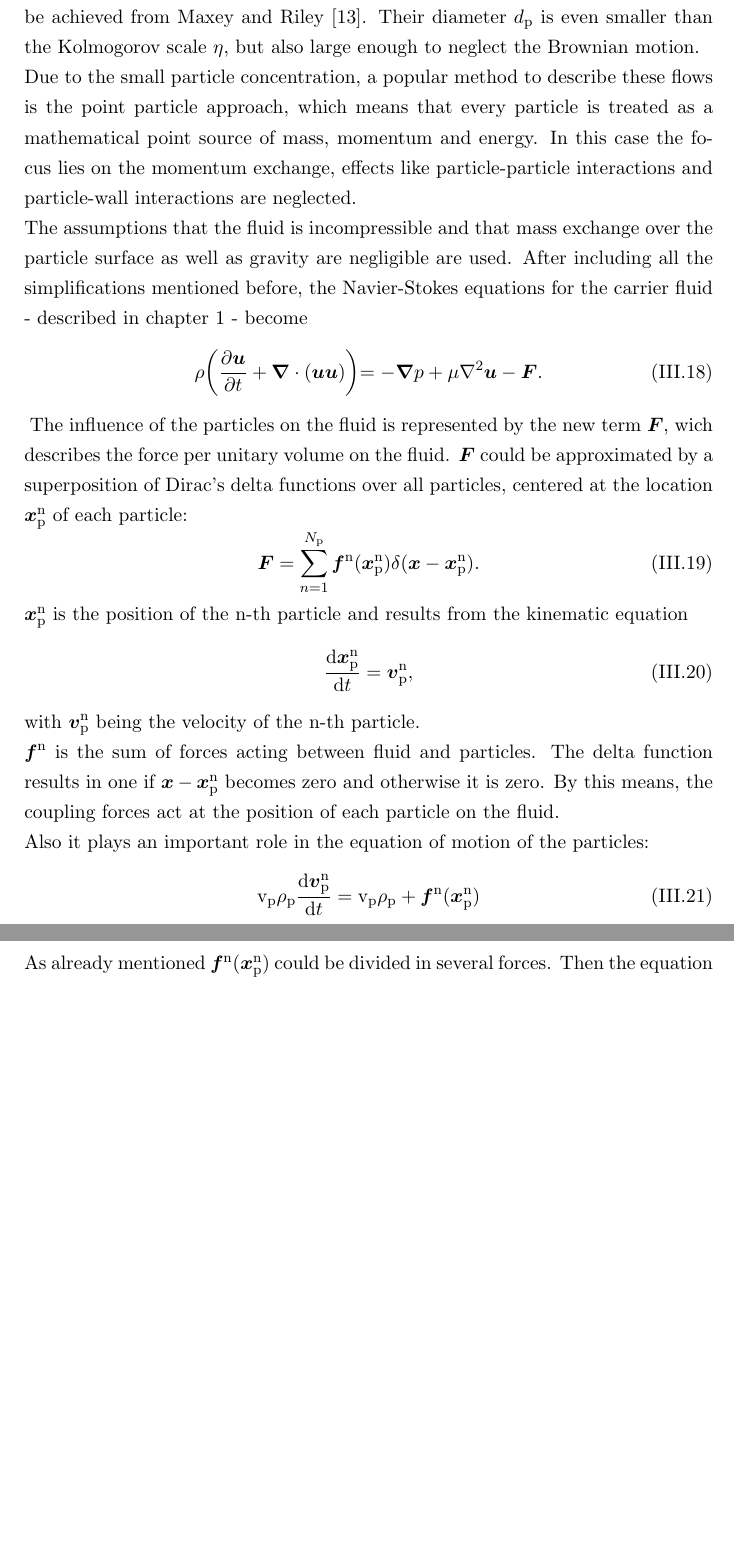
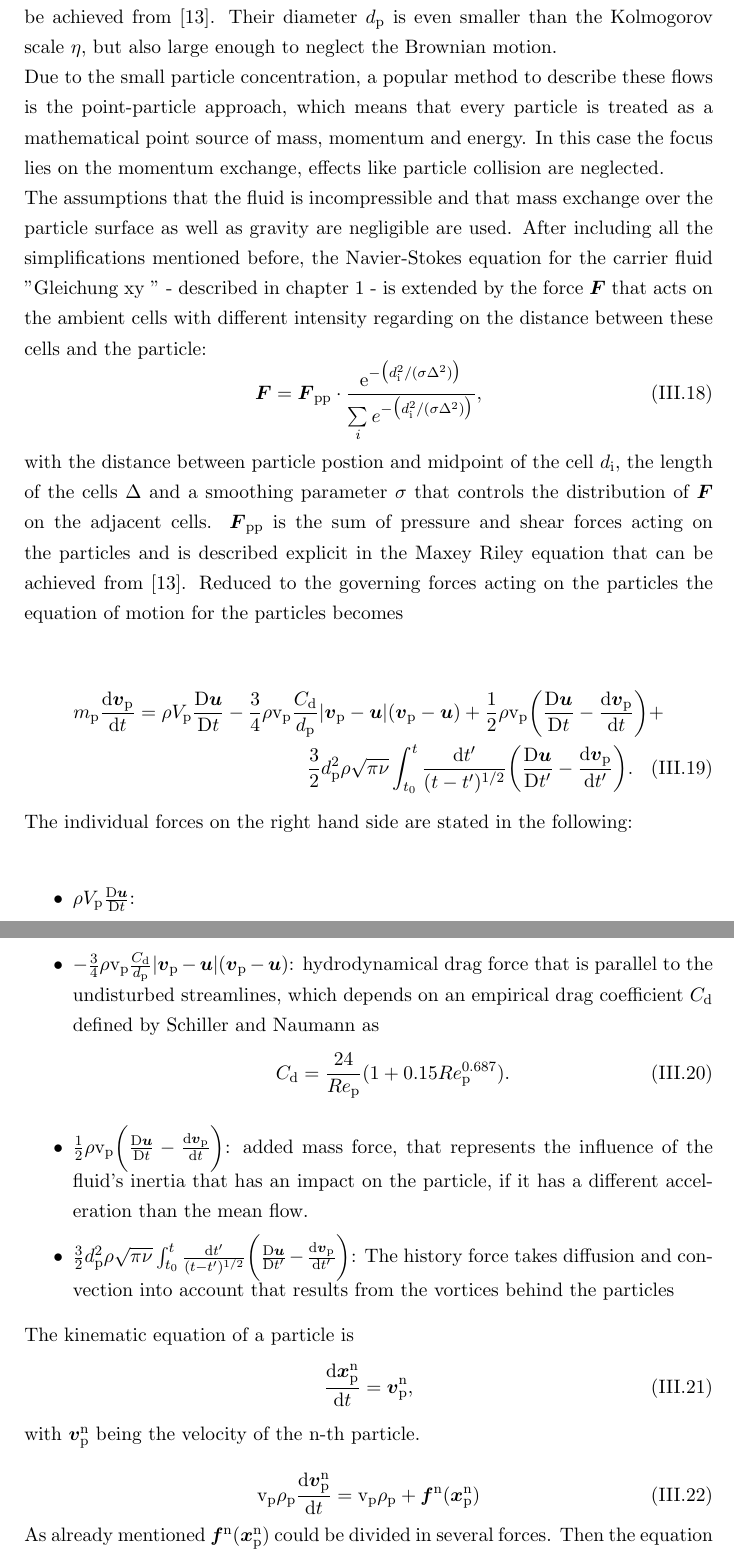
Before and after one commit to christiansoika/Projektarbeit, a LaTeX document (TeX/Projektarbeit.tex): two parts of pages 11 and 12 of 24 before the commit and two parts of pages 11 and 12 of 25 after it, joined at a grey line, cut so that both start at the same text, the shorter picture padded with empty space. Compiled offline with pdfLaTeX.

Commit message:
crazy shit

```diff
--- a/TeX/Projektarbeit.tex
+++ b/TeX/Projektarbeit.tex
@@ -278,29 +281,45 @@ This work deals with particle-laden fluids, therefore the interaction between pa
 \newline
-In this context small and heavy rigid particles with a spherical shape are regarded. The basic equation of motion for this case is the Maxey Riley equation that can be achieved from Maxey and Riley \cite{EquationOfMotionForASmallRigidSphereInANonuniformFlow}. Their diameter $ d_\mathrm{p} $ is even smaller than the Kolmogorov scale $ \eta $, but also large enough to neglect the Brownian motion.
+In this thesis, small and heavy rigid particles with a spherical shape are regarded. The basic equation of motion for this case is the Maxey Riley equation that can be achieved from \cite{EquationOfMotionForASmallRigidSphereInANonuniformFlow}. Their diameter $ d_\mathrm{p} $ is even smaller than the Kolmogorov scale $ \eta $, but also large enough to neglect the Brownian motion.
 \newline
-Due to the small particle concentration, a popular method to describe these flows is the point particle approach, which means that every particle is treated as a mathematical point source of mass, momentum and energy. In this case the focus lies on the momentum exchange, effects like particle-particle interactions and particle-wall interactions are neglected.
+Due to the small particle concentration, a popular method to describe these flows is the point-particle approach, which means that every particle is treated as a mathematical point source of mass, momentum and energy. In this case the focus lies on the momentum exchange, effects like particle collision are neglected.
 \newline
 The assumptions that the fluid is incompressible and that mass exchange over the particle surface as well as gravity are negligible are used.
-After including all the simplifications mentioned before, the Navier-Stokes equations for the carrier fluid - described in chapter 1 - become
-\begin{equation}
-\rho\biggl(\frac{\partial{\vec{u}}}{\partial{t}}+\vec{\nabla} \cdot (\vec{u}\vec{u})\biggl) = -\vec{\nabla}p + \mu\nabla^\mathrm{2}\vec{u}-\vec{F}.
-\end{equation}
-\nomenclature[rF]{$\vec{F}$}{Force per unitary volume of the particle acting on the fluid}
-The influence of the particles on the fluid is represented by the new term $\vec{F}$, wich describes the force per unitary volume on the fluid.
-$\vec{F}$ could be approximated by a superposition of Dirac's delta functions over all particles, centered at the location $\vec{x}_\mathrm{p}^\mathrm{n}$ of each particle:
+After including all the simplifications mentioned before, the Navier-Stokes equation for the carrier fluid "Gleichung xy " - described in chapter 1 - is extended by the force $\vec{F}$ that acts on the ambient cells with different intensity regarding on the distance between these cells and the particle:
+\nomenclature[rF]{$\vec{F}$}{Force per unit volume of the particle acting on the fluid}
 \nomenclature[rfn]{$\vec{f}^\mathrm{n}$}{Sum of forces acting on the fluid}
 \begin{equation}
-\vec{F} = \sum \limits_{n=1}^{N_\mathrm{p}} \vec{f}^\mathrm{n}(\vec{x}_\mathrm{p}^\mathrm{n})\delta(\vec{x}-\vec{x}_\mathrm{p}^\mathrm{n}).
+\vec{F} = \vec{F}_\mathrm{pp} \cdot \frac{\mathrm{e}^{- \big(d_\mathrm{i}^\mathrm{2}/(\sigma \Delta^\mathrm{2})\big)}}{\sum \limits_{i} e^{- \big(d_\mathrm{i}^\mathrm{2}/(\sigma \Delta^\mathrm{2}) \big)}},
 \end{equation}
-$\vec{x}_\mathrm{p}^\mathrm{n} $ is the position of the n-th particle and results from the kinematic equation
+with the distance between particle postion and midpoint of the cell $d_\mathrm{i}$, the length of the cells $\Delta$ and a smoothing parameter $\sigma$ that controls the distribution of $\vec{F}$ on the adjacent cells.
+$\vec{F}_\mathrm{pp}$ is the sum of pressure and shear forces acting on the particles and is described explicit in the Maxey Riley equation that can be achieved from \cite{EquationOfMotionForASmallRigidSphereInANonuniformFlow}.
+Reduced to the governing forces acting on the particles the equation of motion for the particles becomes
+\begin{multline} \label{navier_stokes_particle}
+\\ m_\mathrm{p} \frac{\mathrm{d}\vec{v}_\mathrm{p}}{\mathrm{d}t} =\rho V_\mathrm{p}\frac{\mathrm{D}\vec{u}}{\mathrm{D}t} -\frac{3}{4}\rho \mathrm{v}_\mathrm{p} \frac{C_\mathrm{d}}{d_\mathrm{p}}|\vec{v}_\mathrm{p}-\vec{u}|(\vec{v}_\mathrm{p}-\vec{u})+ \frac{1}{2}\rho \mathrm{v}_\mathrm{p} \biggl(\frac{\mathrm{D}\vec{u}}{\mathrm{D}t}-\frac{\mathrm{d}\vec{v}_\mathrm{p}}{\mathrm{d}t}\biggl) +
+\\ \frac{3}{2}d_\mathrm{p}^\mathrm{2}\rho\sqrt{\pi\nu}\int_{t_\mathrm{0}}^{t} \frac{\mathrm{d}t'}{(t-t')^\mathrm{1/2}} \biggl(\frac{\mathrm{D}\vec{u}}{\mathrm{D}t'}- \frac{\mathrm{d}\vec{v}_\mathrm{p}}{\mathrm{d}t'}\biggl).
+\end{multline}
+The individual forces on the right hand side are stated in the following:
+\newline
+\begin{itemize}
+\item  $\rho V_\mathrm{p}\frac{\mathrm{D}\vec{u}}{\mathrm{D}t}$:
+
+\item  $-\frac{3}{4}\rho \mathrm{v}_\mathrm{p} \frac{C_\mathrm{d}}{d_\mathrm{p}}|\vec{v}_\mathrm{p}-    \vec{u}|(\vec{v}_\mathrm{p}-\vec{u})$:
+hydrodynamical drag force that is parallel to the undisturbed streamlines, which depends on an empirical drag coefficient $C_{\mathrm{d}}$ defined by Schiller and Naumann as
+\begin{equation} \label{C_d}
+C_\mathrm{d} = \frac{24}{Re_\mathrm{p}}(1+0.15Re_\mathrm{p}^\mathrm{0.687}).
+\end{equation}
+\item $\frac{1}{2}\rho \mathrm{v}_\mathrm{p} \biggl(\frac{\mathrm{D}\vec{u}}{\mathrm{D}t}-\frac{\mathrm{d}\vec{v}_\mathrm{p}}{\mathrm{d}t}\biggl)$:
+added mass force, that represents the influence of the fluid's inertia that has an impact on the particle, if it has a different acceleration than the mean flow.
+\item $\frac{3}{2}d_\mathrm{p}^\mathrm{2}\rho\sqrt{\pi\nu}\int_{t_\mathrm{0}}^{t} \frac{\mathrm{d}t'}{(t-t')^\mathrm{1/2}} \biggl(\frac{\mathrm{D}\vec{u}}{\mathrm{D}t'}- \frac{\mathrm{d}\vec{v}_\mathrm{p}}{\mathrm{d}t'}\biggl) $:
+The history force takes diffusion and convection into account that results from the vortices behind the particles
+\end{itemize}
+
+
+The kinematic equation of a particle is
 \begin{equation}
  \frac{\mathrm{d}\vec{x}_\mathrm{p}^\mathrm{n}}{\mathrm{d}t} = \vec{v}_\mathrm{p}^\mathrm{n},
 \end{equation}
 with $\vec{v}_{\mathrm{p}}^\mathrm{n}$ being the velocity of the n-th particle.
-\newline
-$\vec{f}^\mathrm{n}$ is the sum of forces acting between fluid and particles. The delta function results in one if $\vec{x}-\vec{x}_\mathrm{p}^\mathrm{n}$ becomes zero and otherwise it is zero. By this means, the coupling forces act at the position of each particle on the fluid.
-\newline
-Also it plays an important role in the equation of motion of the particles:
+
 \nomenclature[rv]{$\mathrm{V}_\mathrm{p}$}{Particle volume}
 \begin{equation}
 \mathrm{v}_\mathrm{p} \rho_\mathrm{p} \frac{\mathrm{d}\vec{v}_\mathrm{p}^\mathrm{n}}{\mathrm{d}t} = \mathrm{v}_\mathrm{p} \rho_\mathrm{p}+\vec{f}^\mathrm{n}(\vec{x}_\mathrm{p}^\mathrm{n})
```
Also changed, not shown: TeX/Projektarbeit.pdf, TeX/Projektarbeit.tex (5 more changed lines).
